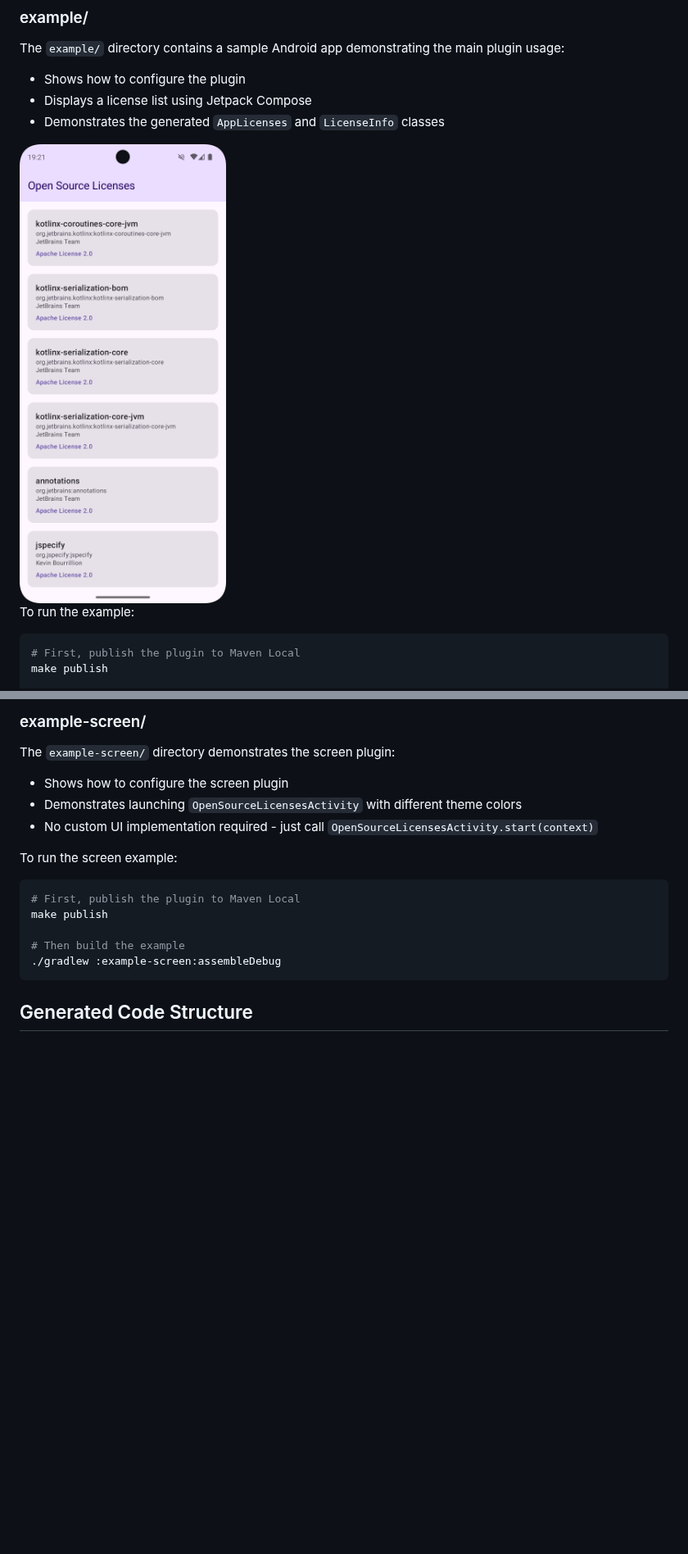
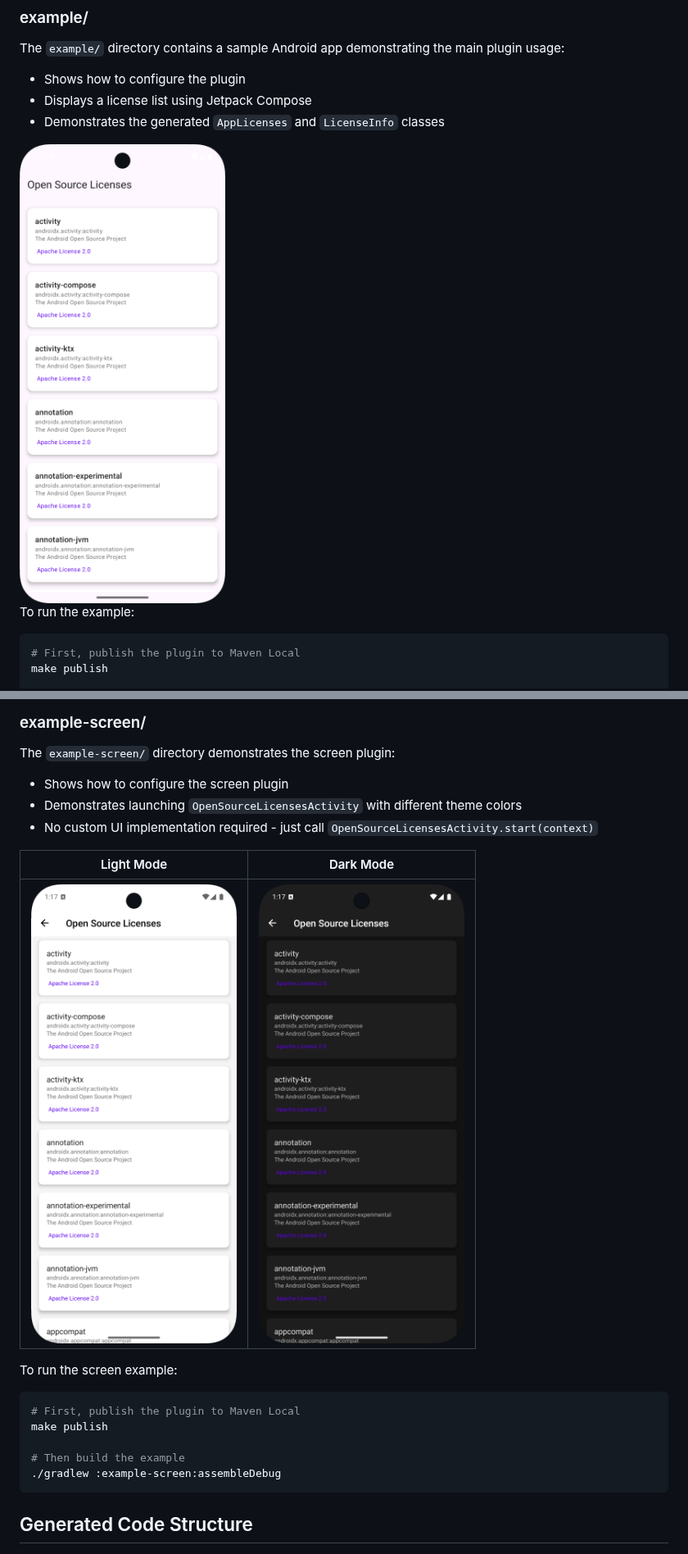
Before and after one commit to syarihu/license-scribe-plugin, a Markdown page: README.md, 2 parts joined by grey strips. Shown at 82% size. GitHub-like rendering; pictures changed too: docs/images/example.png (added), docs/images/example_sample.png (deleted), docs/images/example_screen_dark.png (added); blank space fills up the shorter version.

```diff
--- a/README.md
+++ b/README.md
@@ -659,7 +660,7 @@ The `example/` directory contains a sample Android app demonstrating the main pl
 - Displays a license list using Jetpack Compose
 - Demonstrates the generated `AppLicenses` and `LicenseInfo` classes
 
-<img src="docs/images/example_sample.png" alt="Example App Screenshot" width="300">
+<img src="docs/images/example.png" alt="Example App Screenshot" width="300">
 
 To run the example:
 
@@ -678,6 +679,10 @@ The `example-screen/` directory demonstrates the screen plugin:
 - Shows how to configure the screen plugin
 - Demonstrates launching `OpenSourceLicensesActivity` with different theme colors
 - No custom UI implementation required - just call `OpenSourceLicensesActivity.start(context)`
+
+| Light Mode | Dark Mode |
+|:----------:|:---------:|
+| <img src="docs/images/example_screen_light.png" alt="Screen Plugin Light Mode" width="300"> | <img src="docs/images/example_screen_dark.png" alt="Screen Plugin Dark Mode" width="300"> |
 
 To run the screen example:
 
```
Also changed, not shown: other parts of README.md (+2 -1 lines).
